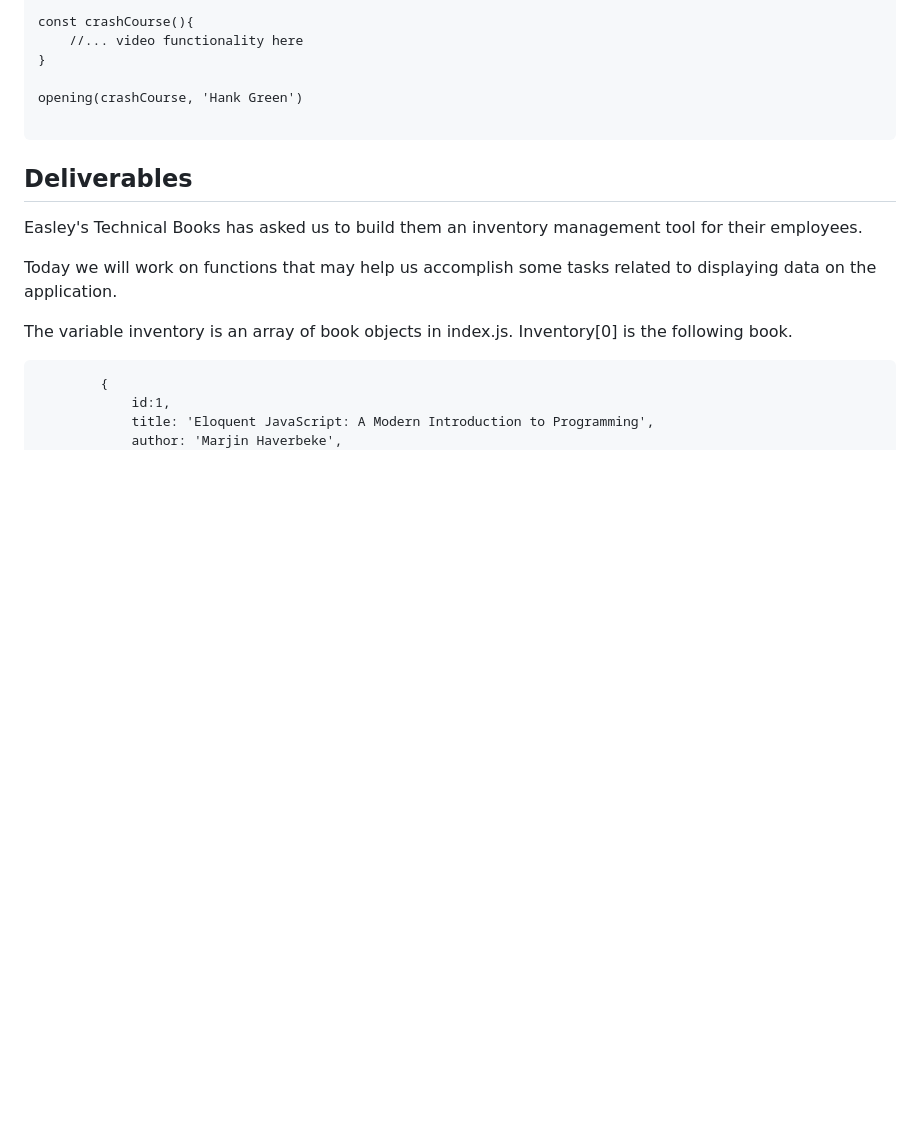
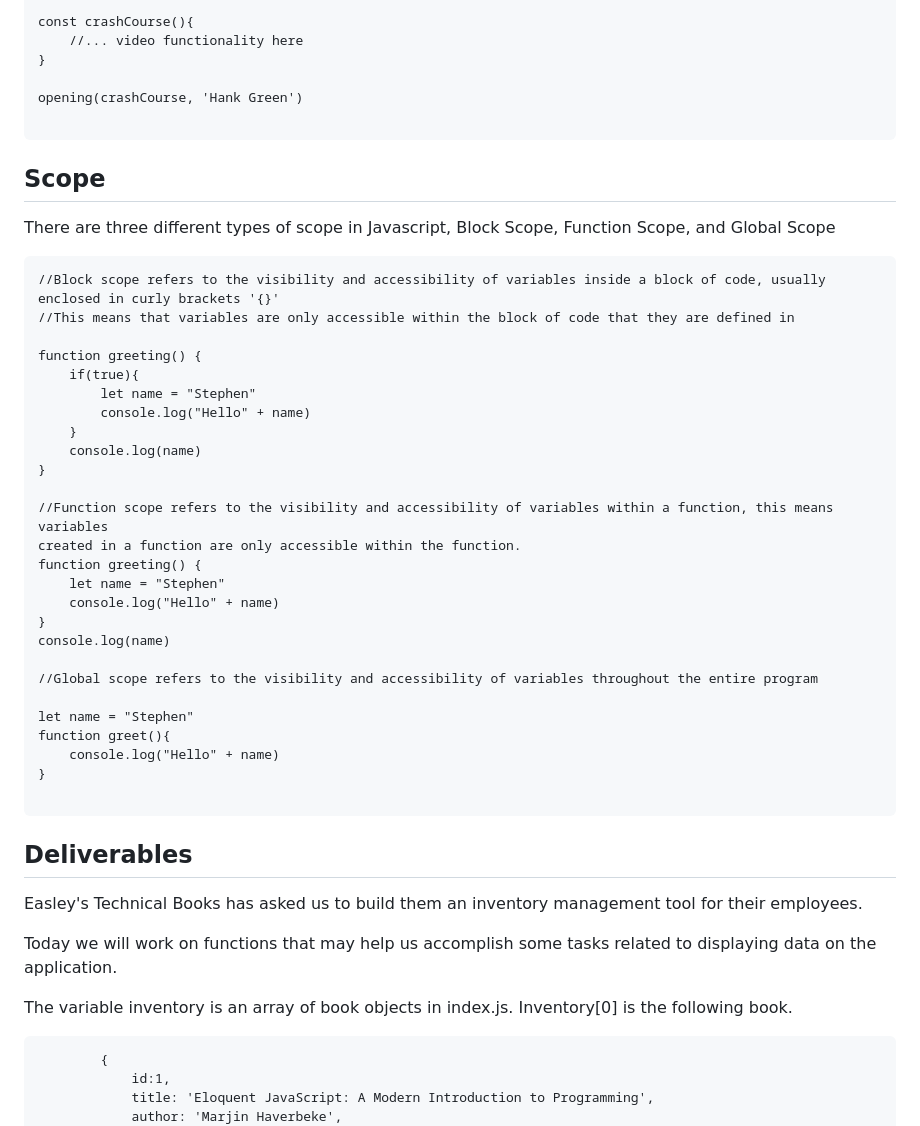
Before and after one commit to l-stephen/SE-DEN-061223-Phase-1, a Markdown page: 01_Functions_&_Scope/Readme.md, the part around the change. Drawn GitHub-style; blank space fills up the shorter version.

````diff
--- a/01_Functions_&_Scope/Readme.md
+++ b/01_Functions_&_Scope/Readme.md
@@ -104,6 +104,37 @@ const crashCourse(){
 opening(crashCourse, 'Hank Green')
 
 ```
+## Scope
+There are three different types of scope in Javascript, Block Scope, Function Scope, and Global Scope
+```
+//Block scope refers to the visibility and accessibility of variables inside a block of code, usually enclosed in curly brackets '{}'
+//This means that variables are only accessible within the block of code that they are defined in
+
+function greeting() {
+    if(true){
+        let name = "Stephen"
+        console.log("Hello" + name)
+    }
+    console.log(name)
+}
+
+//Function scope refers to the visibility and accessibility of variables within a function, this means variables
+created in a function are only accessible within the function.
+function greeting() {
+    let name = "Stephen"
+    console.log("Hello" + name)
+}
+console.log(name)
+
+//Global scope refers to the visibility and accessibility of variables throughout the entire program
+
+let name = "Stephen"
+function greet(){
+    console.log("Hello" + name)
+}
+
+```
+
 
 
 ## Deliverables
````
